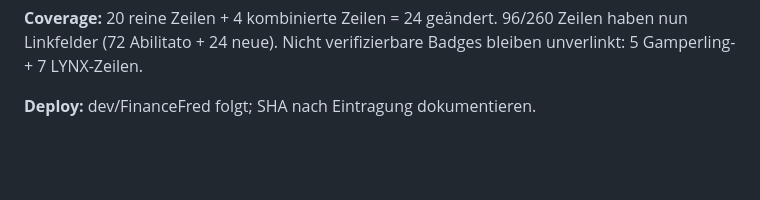
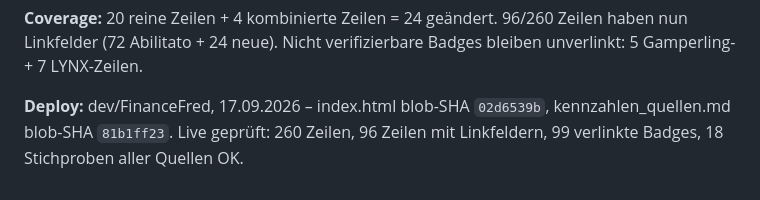
Before and after one commit to Waldmann-dev/FinanceFred, a Markdown page: kennzahlen_quellen.md, the part around the change. Rendered like a GitHub page; blank space fills up the shorter version.

Commit message:
Doku: Badge-URLs Gamperling/AfL/LYNX + kombinierte Quellen (17.09.2026, Deploy-SHAs)

```diff
--- a/kennzahlen_quellen.md
+++ b/kennzahlen_quellen.md
@@ -603,4 +603,4 @@ Kombinierte Quellen:
 
 **Coverage:** 20 reine Zeilen + 4 kombinierte Zeilen = 24 geändert. 96/260 Zeilen haben nun Linkfelder (72 Abilitato + 24 neue). Nicht verifizierbare Badges bleiben unverlinkt: 5 Gamperling- + 7 LYNX-Zeilen.
 
-**Deploy:** dev/FinanceFred folgt; SHA nach Eintragung dokumentieren.
+**Deploy:** dev/FinanceFred, 17.09.2026 – index.html blob-SHA `02d6539b`, kennzahlen_quellen.md blob-SHA `81b1ff23`. Live geprüft: 260 Zeilen, 96 Zeilen mit Linkfeldern, 99 verlinkte Badges, 18 Stichproben aller Quellen OK.
```
